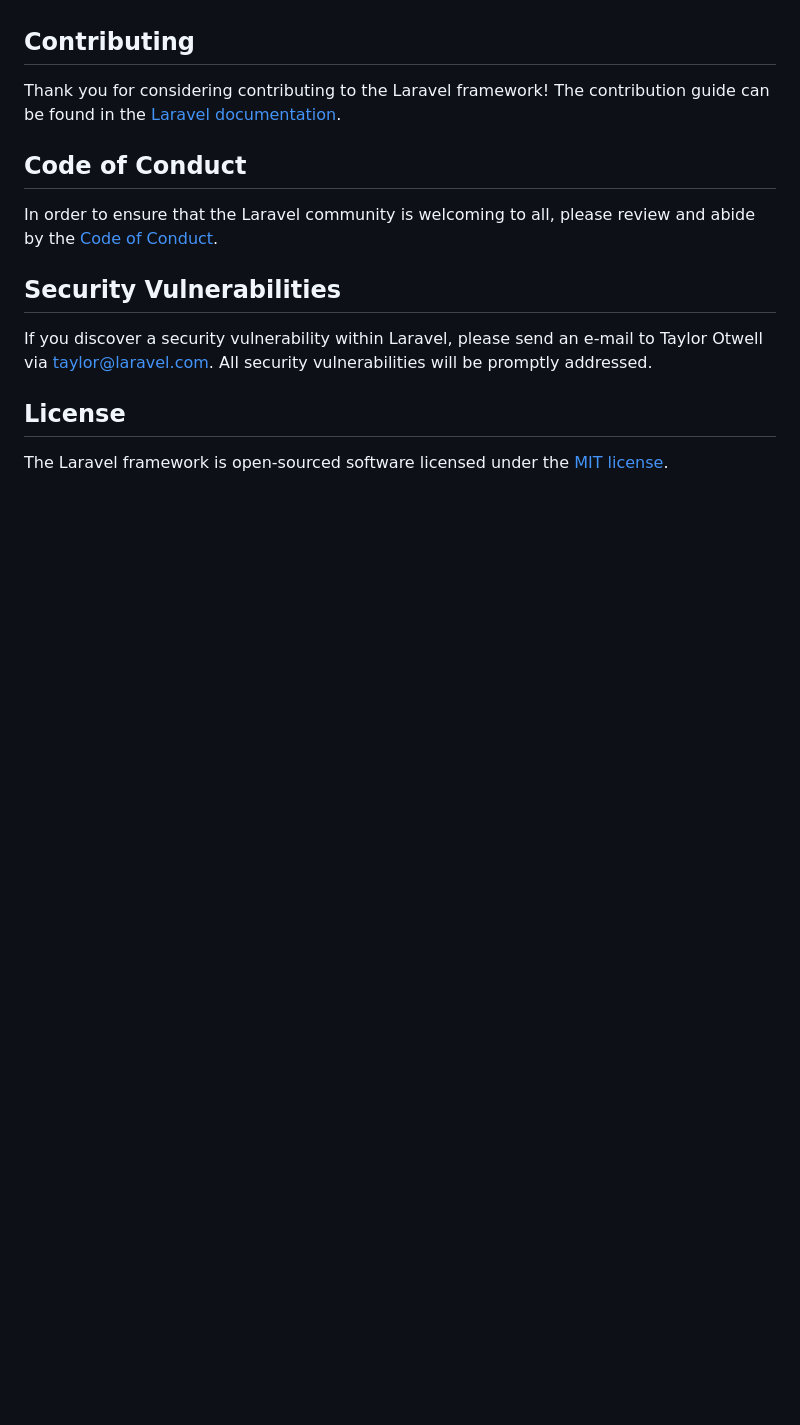
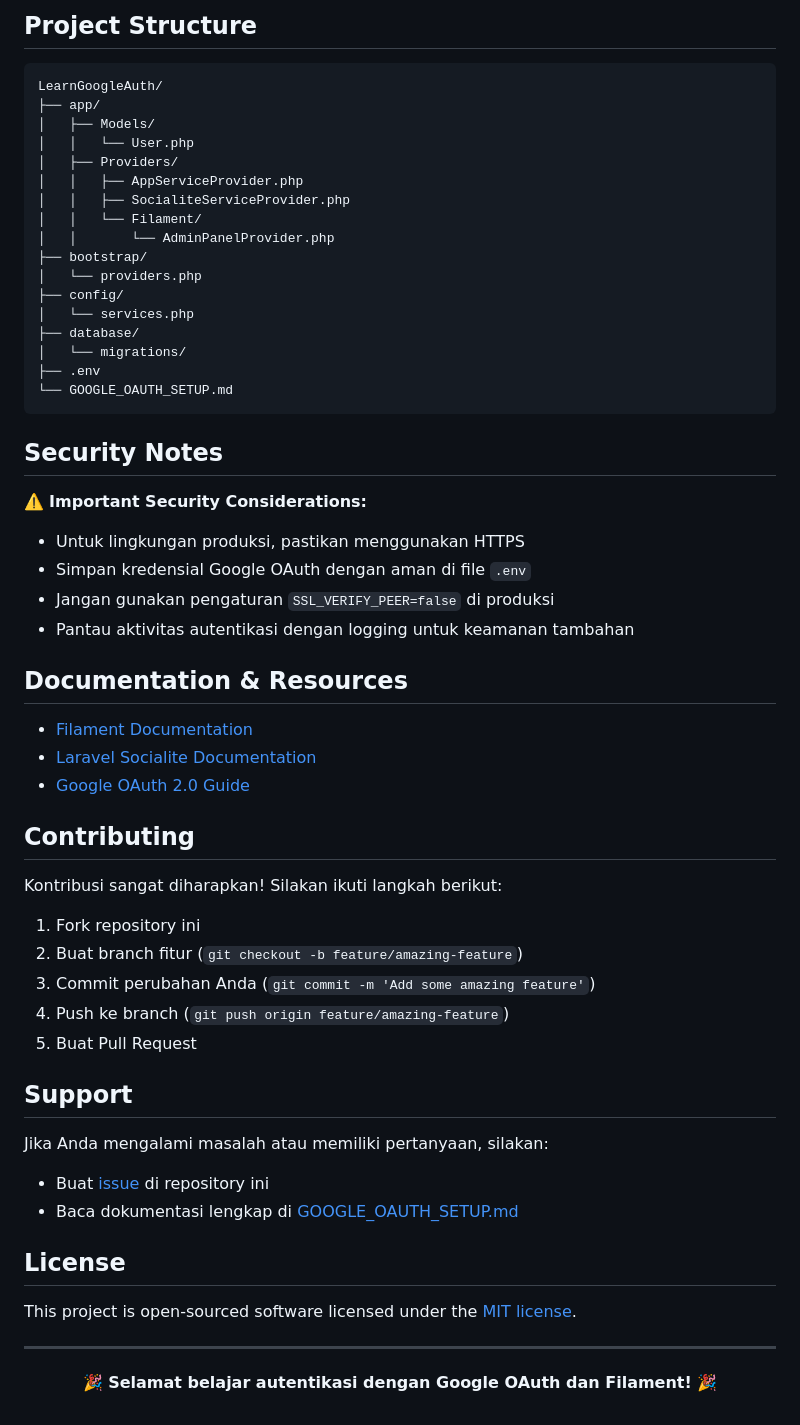
Before and after one commit to ZulfanReva/LearnGoogleAuth, a Markdown page: README.md, the part around the change printed below. Rendered like a GitHub page; blank space fills up the shorter version.

````diff
--- a/README.md
+++ b/README.md
@@ -46,16 +82,63 @@ We would like to extend our thanks to the following sponsors for funding Laravel
+## Project Structure
+
+```
+LearnGoogleAuth/
+├── app/
+│   ├── Models/
+│   │   └── User.php
+│   ├── Providers/
+│   │   ├── AppServiceProvider.php
+│   │   ├── SocialiteServiceProvider.php
+│   │   └── Filament/
+│   │       └── AdminPanelProvider.php
+├── bootstrap/
+│   └── providers.php
+├── config/
+│   └── services.php
+├── database/
+│   └── migrations/
+├── .env
+└── GOOGLE_OAUTH_SETUP.md
+```
+
+## Security Notes
+
+⚠️ **Important Security Considerations:**
+
+- Untuk lingkungan produksi, pastikan menggunakan HTTPS
+- Simpan kredensial Google OAuth dengan aman di file `.env`
+- Jangan gunakan pengaturan `SSL_VERIFY_PEER=false` di produksi
+- Pantau aktivitas autentikasi dengan logging untuk keamanan tambahan
+
+## Documentation & Resources
+
+- [Filament Documentation](https://filamentphp.com/docs)
+- [Laravel Socialite Documentation](https://laravel.com/docs/socialite)
+- [Google OAuth 2.0 Guide](https://developers.google.com/identity/protocols/oauth2)
 
 ## Contributing
 
-Thank you for considering contributing to the Laravel framework! The contribution guide can be found in the [Laravel documentation](https://laravel.com/docs/contributions).
+Kontribusi sangat diharapkan! Silakan ikuti langkah berikut:
 
-## Code of Conduct
+1. Fork repository ini
+2. Buat branch fitur (`git checkout -b feature/amazing-feature`)
+3. Commit perubahan Anda (`git commit -m 'Add some amazing feature'`)
+4. Push ke branch (`git push origin feature/amazing-feature`)
+5. Buat Pull Request
 
-In order to ensure that the Laravel community is welcoming to all, please review and abide by the [Code of Conduct](https://laravel.com/docs/contributions#code-of-conduct).
+## Support
 
-## Security Vulnerabilities
+Jika Anda mengalami masalah atau memiliki pertanyaan, silakan:
 
-If you discover a security vulnerability within Laravel, please send an e-mail to Taylor Otwell via [taylor@laravel.com](mailto:taylor@laravel.com). All security vulnerabilities will be promptly addressed.
+- Buat [issue](../../issues) di repository ini
+- Baca dokumentasi lengkap di [GOOGLE_OAUTH_SETUP.md](GOOGLE_OAUTH_SETUP.md)
 
 ## License
 
-The Laravel framework is open-sourced software licensed under the [MIT license](https://opensource.org/licenses/MIT).
+This project is open-sourced software licensed under the [MIT license](https://opensource.org/licenses/MIT).
+
+---
+
+<p align="center">
+    <strong>🎉 Selamat belajar autentikasi dengan Google OAuth dan Filament! 🎉</strong>
+</p>
````
Also changed, not shown: other parts of README.md (+66 -30 lines).
